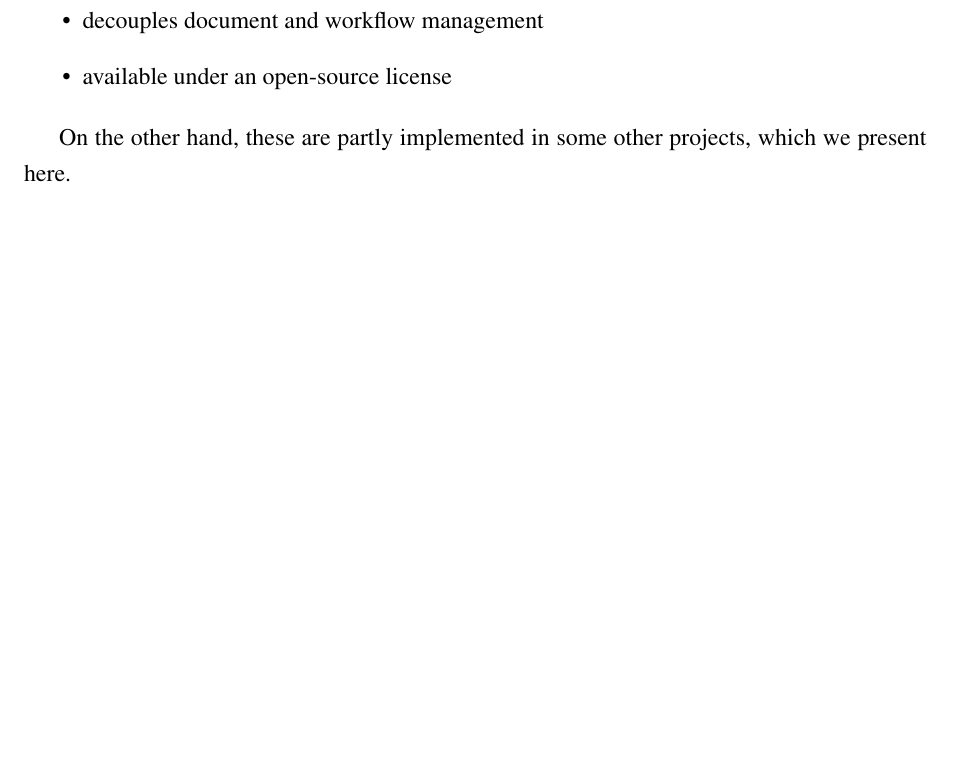
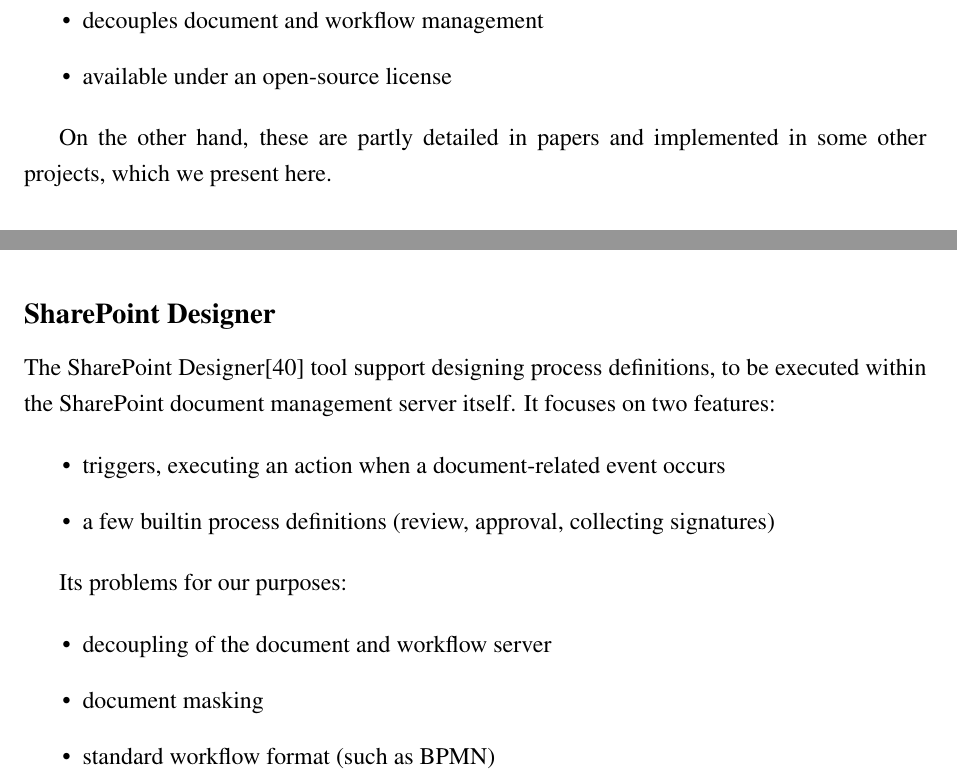
Before and after one commit to vmiklos/msc-thesis, a LaTeX thesis (doc/tex/thesis.tex, which reads doc/tex/related.tex): part of page 72 of 78 before the commit and two parts of pages 72 and 73 of 78 after it, the two joined at a grey line, cut so that both start at the same text, the shorter picture padded with empty space. Compiled offline with pdfLaTeX.

Commit message:
sharepoint designer

```diff
--- a/doc/tex/related.tex
+++ b/doc/tex/related.tex
@@ -102,7 +102,8 @@
 \item available under an open-source license
 \end{itemize}
 
-On the other hand, these are partly implemented in some other projects, which we present here.
+On the other hand, these are partly detailed in papers and implemented in some
+other projects, which we present here.
 
 \subsection*{Related papers}
 
@@ -137,3 +138,21 @@
 \item this approach is without decoupling as well
 \item the workflow object is proposed to communicate with the document object
 \end{itemize}
+
+\subsection*{SharePoint Designer}
+
+The SharePoint Designer\cite{sp-designer} tool support designing process definitions, to
+be executed within the SharePoint document management server itself. It focuses on two features:
+
+\begin{itemize}
+\item triggers, executing an action when a document-related event occurs
+\item a few builtin process definitions (review, approval, collecting signatures)
+\end{itemize}
+
+Its problems for our purposes:
+
+\begin{itemize}
+\item decoupling of the document and workflow server
+\item document masking
+\item standard workflow format (such as BPMN)
+\end{itemize}
```
Also changed, not shown: doc/tex/thesis.bib (+5 -0 lines).
